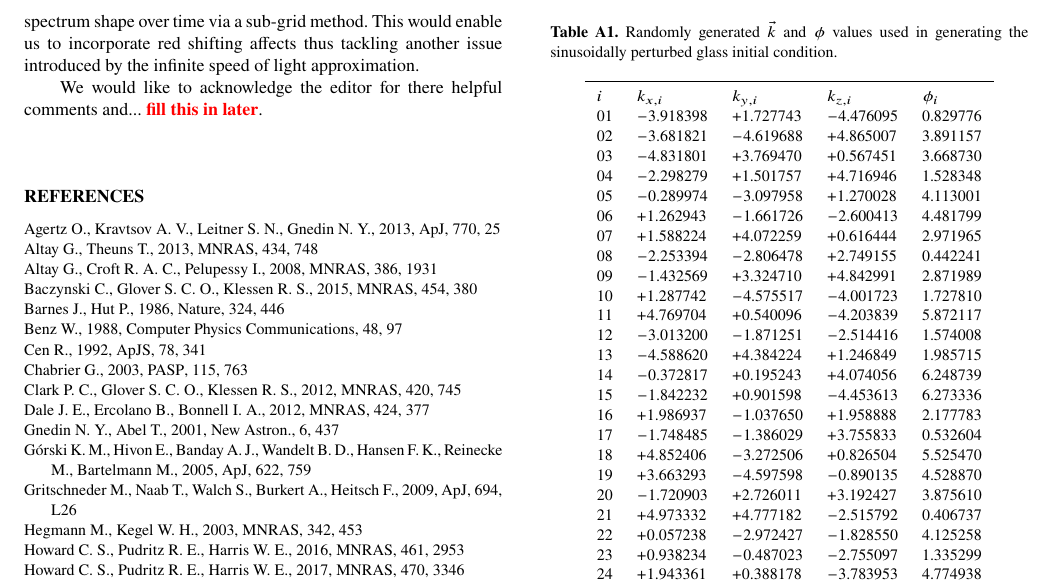
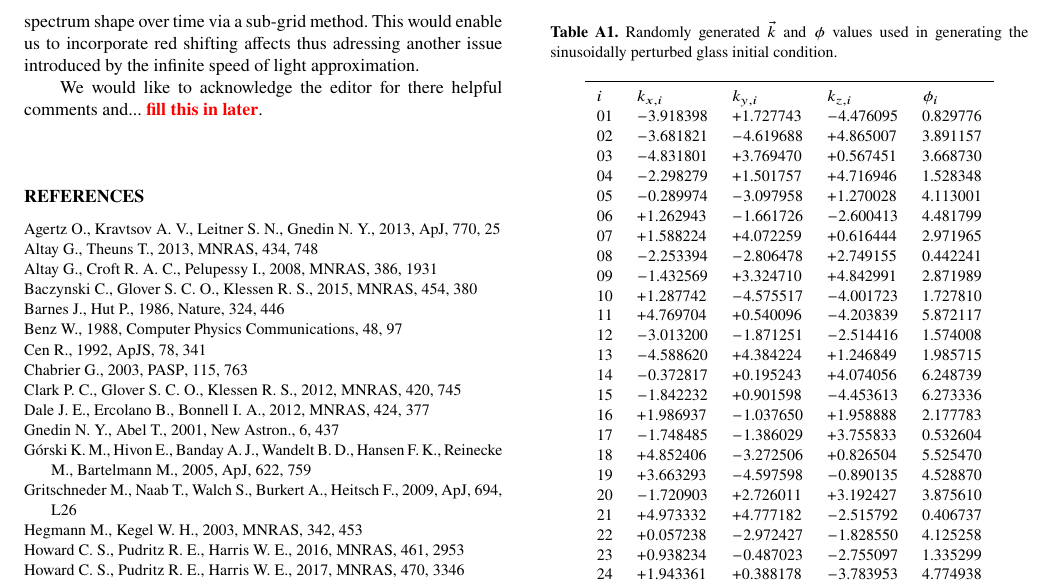
Before and after one commit to jaspergrond/RTMethodsPaper, a LaTeX paper (RTMethodsPaper.tex): part of page 14 of 14, cut so that both start at the same text. Compiled offline with pdfLaTeX; a LaTeX package or settings file that is missing is left out.

Commit message:
tackling is a bit colloquial

```diff
--- a/RTMethodsPaper.tex
+++ b/RTMethodsPaper.tex
@@ -1288,7 +1288,7 @@ Currently, \acro{} only computes the radiation field in specific bands.
 \acro{} can handle many bands of radiation with only a small constant
 multiplier added to the cost, but it may be advantageous to evolve a spectrum
 shape over time via a sub-grid method. This would enable us to incorporate
-red shifting affects thus  tackling another issue introduced by the infinite
+red shifting affects thus adressing another issue introduced by the infinite
 speed of light approximation.
 
 We would like to acknowledge the editor for there helpful comments and... \comment{fill this in later}.
```
Also changed, not shown: RTMethodsPaper.pdf, 1 other file.
